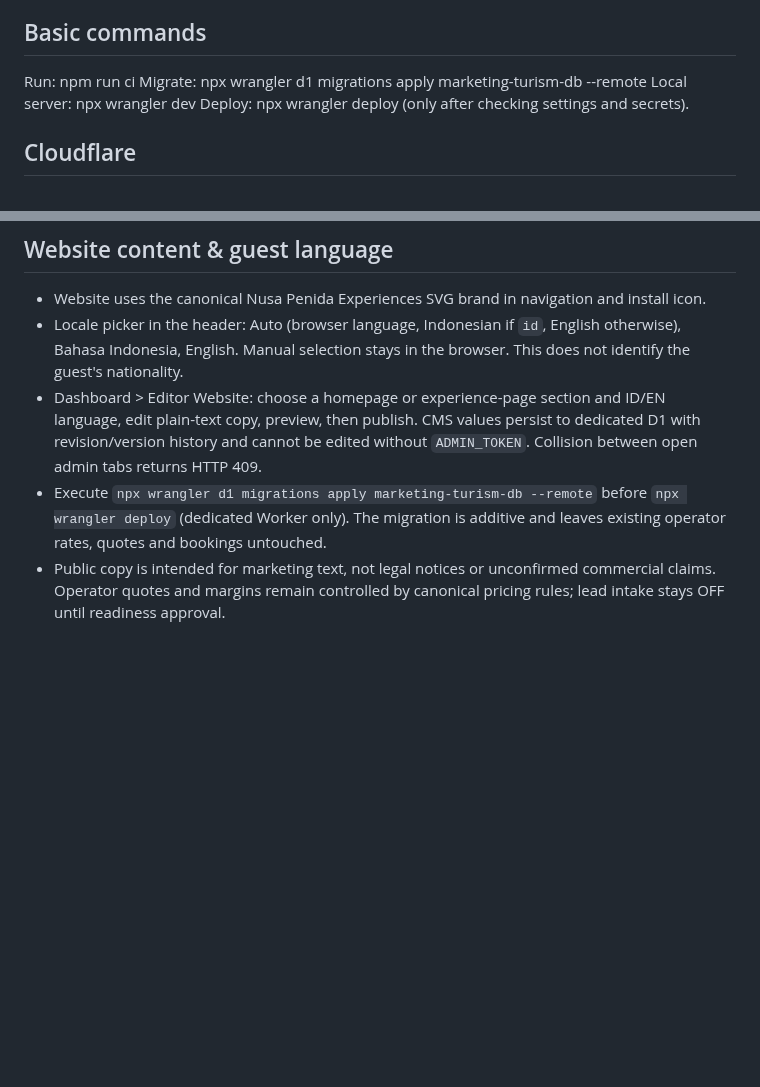
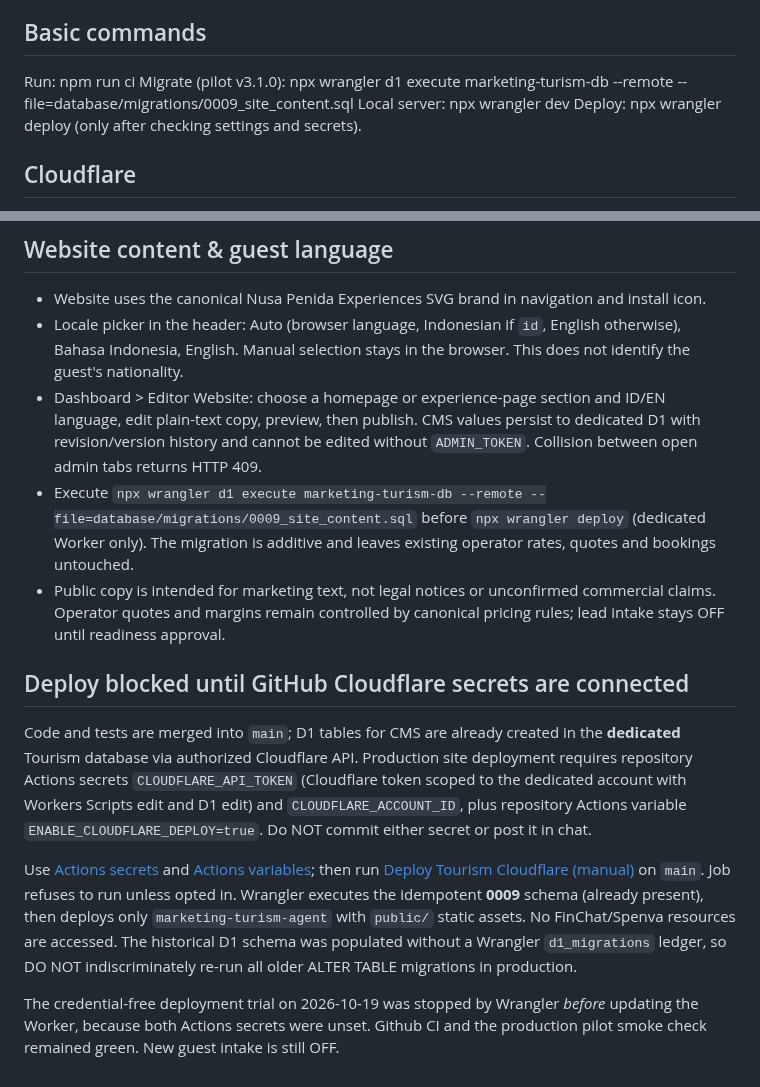
Before and after one commit to rama160/Marketing-turism, a Markdown page: README.md, 2 parts joined by grey strips. Rendered like a GitHub page; blank space fills up the shorter version.

Commit message:
docs: record isolated D1 readiness and honest Cloudflare deployment prerequisite

```diff
--- a/README.md
+++ b/README.md
@@ -18,7 +18,7 @@ Responsive customer PWA + Cloudflare Workers/D1 backend for independent Nusa Pen
 
 ## Basic commands
 Run: npm run ci
-Migrate: npx wrangler d1 migrations apply marketing-turism-db --remote
+Migrate (pilot v3.1.0): npx wrangler d1 execute marketing-turism-db --remote --file=database/migrations/0009_site_content.sql
 Local server: npx wrangler dev
 Deploy: npx wrangler deploy (only after checking settings and secrets).
 
@@ -98,5 +98,12 @@ The ten CC-licensed JPEGs are already committed at `public/photos/*.jpg`. Cloudf
 - Website uses the canonical Nusa Penida Experiences SVG brand in navigation and install icon.
 - Locale picker in the header: Auto (browser language, Indonesian if `id`, English otherwise), Bahasa Indonesia, English. Manual selection stays in the browser. This does not identify the guest's nationality.
 - Dashboard > Editor Website: choose a homepage or experience-page section and ID/EN language, edit plain-text copy, preview, then publish. CMS values persist to dedicated D1 with revision/version history and cannot be edited without `ADMIN_TOKEN`. Collision between open admin tabs returns HTTP 409.
-- Execute `npx wrangler d1 migrations apply marketing-turism-db --remote` before `npx wrangler deploy` (dedicated Worker only). The migration is additive and leaves existing operator rates, quotes and bookings untouched.
+- Execute `npx wrangler d1 execute marketing-turism-db --remote --file=database/migrations/0009_site_content.sql` before `npx wrangler deploy` (dedicated Worker only). The migration is additive and leaves existing operator rates, quotes and bookings untouched.
 - Public copy is intended for marketing text, not legal notices or unconfirmed commercial claims. Operator quotes and margins remain controlled by canonical pricing rules; lead intake stays OFF until readiness approval.
+
+## Deploy blocked until GitHub Cloudflare secrets are connected
+Code and tests are merged into `main`; D1 tables for CMS are already created in the **dedicated** Tourism database via authorized Cloudflare API. Production site deployment requires repository Actions secrets `CLOUDFLARE_API_TOKEN` (Cloudflare token scoped to the dedicated account with Workers Scripts edit and D1 edit) and `CLOUDFLARE_ACCOUNT_ID`, plus repository Actions variable `ENABLE_CLOUDFLARE_DEPLOY=true`. Do NOT commit either secret or post it in chat.
+
+Use [Actions secrets](https://github.com/rama160/Marketing-turism/settings/secrets/actions) and [Actions variables](https://github.com/rama160/Marketing-turism/settings/variables/actions); then run [Deploy Tourism Cloudflare (manual)](https://github.com/rama160/Marketing-turism/actions/workflows/deploy-cloudflare.yml) on `main`. Job refuses to run unless opted in. Wrangler executes the idempotent **0009** schema (already present), then deploys only `marketing-turism-agent` with `public/` static assets. No FinChat/Spenva resources are accessed. The historical D1 schema was populated without a Wrangler `d1_migrations` ledger, so DO NOT indiscriminately re-run all older ALTER TABLE migrations in production.
+
+The credential-free deployment trial on 2026-10-19 was stopped by Wrangler *before* updating the Worker, because both Actions secrets were unset. Github CI and the production pilot smoke check remained green. New guest intake is still OFF.
```
